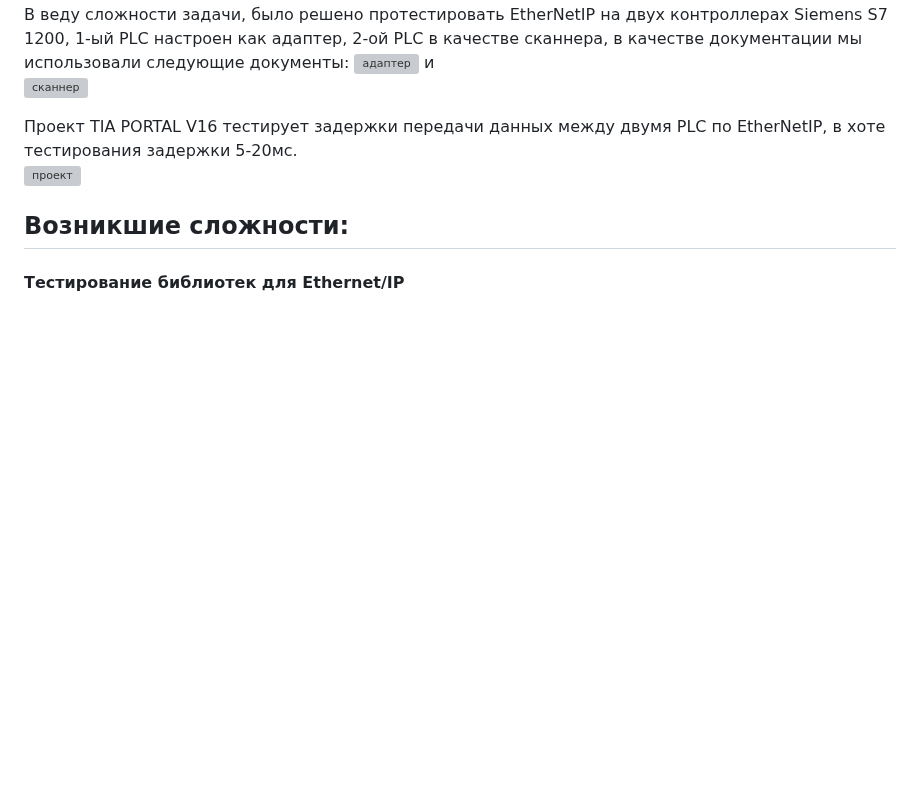
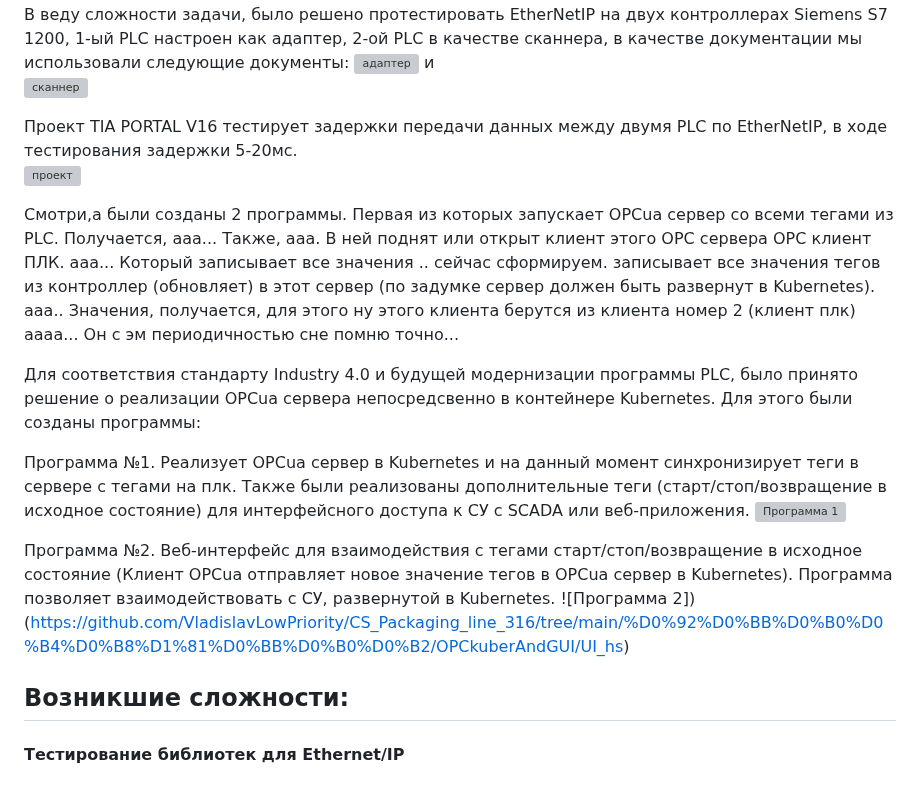
Before and after one commit to VladislavLowPriority/CS_Packaging_line_316, a Markdown page: README.md, the part around the change. Drawn GitHub-style; blank space fills up the shorter version; grey boxes are pictures that could not be loaded.

```diff
--- a/README.md
+++ b/README.md
@@ -43,8 +43,16 @@ Kubernetes
 и
 ![сканнер](https://github.com/VladislavLowPriority/CS_Packaging_line_316/blob/main/Documentation/Ethernet.IP/%D0%91%D0%BE%D0%BB%D1%8C%D1%88%D0%B0%D1%8F%20%D0%BF%D0%BE%D0%B4%D1%80%D0%BE%D0%B1%D0%BD%D0%B0%D1%8F%20%D0%B4%D0%BE%D0%BA%D1%83%D0%BC%D0%B5%D0%BD%D1%82%D0%B0%D1%86%D0%B8%D1%8F/109782314_EtherNetIP_Scanner_DOC_V1_3_en%20(1).pdf)
 
-Проект TIA PORTAL V16 тестирует задержки передачи данных между двумя PLC по EtherNetIP, в хоте тестирования задержки 5-20мс.
+Проект TIA PORTAL V16 тестирует задержки передачи данных между двумя PLC по EtherNetIP, в ходе тестирования задержки 5-20мс.
 ![проект](https://github.com/VladislavLowPriority/CS_Packaging_line_316/blob/main/Documentation/eip.zap16)
+
+Смотри,а были созданы 2 программы. Первая из которых запускает OPCua сервер со всеми тегами из PLC. Получается, ааа... Также, ааа. В ней поднят или открыт клиент этого OPC сервера OPC клиент ПЛК. ааа... Который записывает все значения .. сейчас сформируем. записывает все значения тегов из контроллер (обновляет) в этот сервер (по задумке сервер должен быть развернут в Kubernetes). ааа.. Значения, получается, для этого ну этого клиента берутся из клиента номер 2 (клиент плк) аааа... Он с эм периодичностью сне помню точно...
+
+Для соответствия стандарту Industry 4.0 и будущей модернизации программы PLC, было принято решение о реализации OPCua сервера непосредсвенно в контейнере Kubernetes. Для этого были созданы программы:
+
+Программа №1. Реализует OPCua сервер в Kubernetes и на данный момент синхронизирует теги в сервере с тегами на плк. Также были реализованы дополнительные теги (старт/стоп/возвращение в исходное состояние) для интерфейсного доступа к СУ с SCADA или веб-приложения. ![Программа 1](https://github.com/VladislavLowPriority/CS_Packaging_line_316/tree/main/%D0%92%D0%BB%D0%B0%D0%B4%D0%B8%D1%81%D0%BB%D0%B0%D0%B2/OPCkuberAndGUI/OPCkuber)
+
+Программа №2. Веб-интерфейс для взаимодействия с тегами старт/стоп/возвращение в исходное состояние (Клиент OPCua отправляет новое значение тегов в OPCua сервер в Kubernetes). Программа позволяет взаимодействовать с СУ, развернутой в Kubernetes. ![Программа 2])(https://github.com/VladislavLowPriority/CS_Packaging_line_316/tree/main/%D0%92%D0%BB%D0%B0%D0%B4%D0%B8%D1%81%D0%BB%D0%B0%D0%B2/OPCkuberAndGUI/UI_hs)
 ## Возникшие сложности:
 #### Тестирование библиотек для Ethernet/IP
 
```
